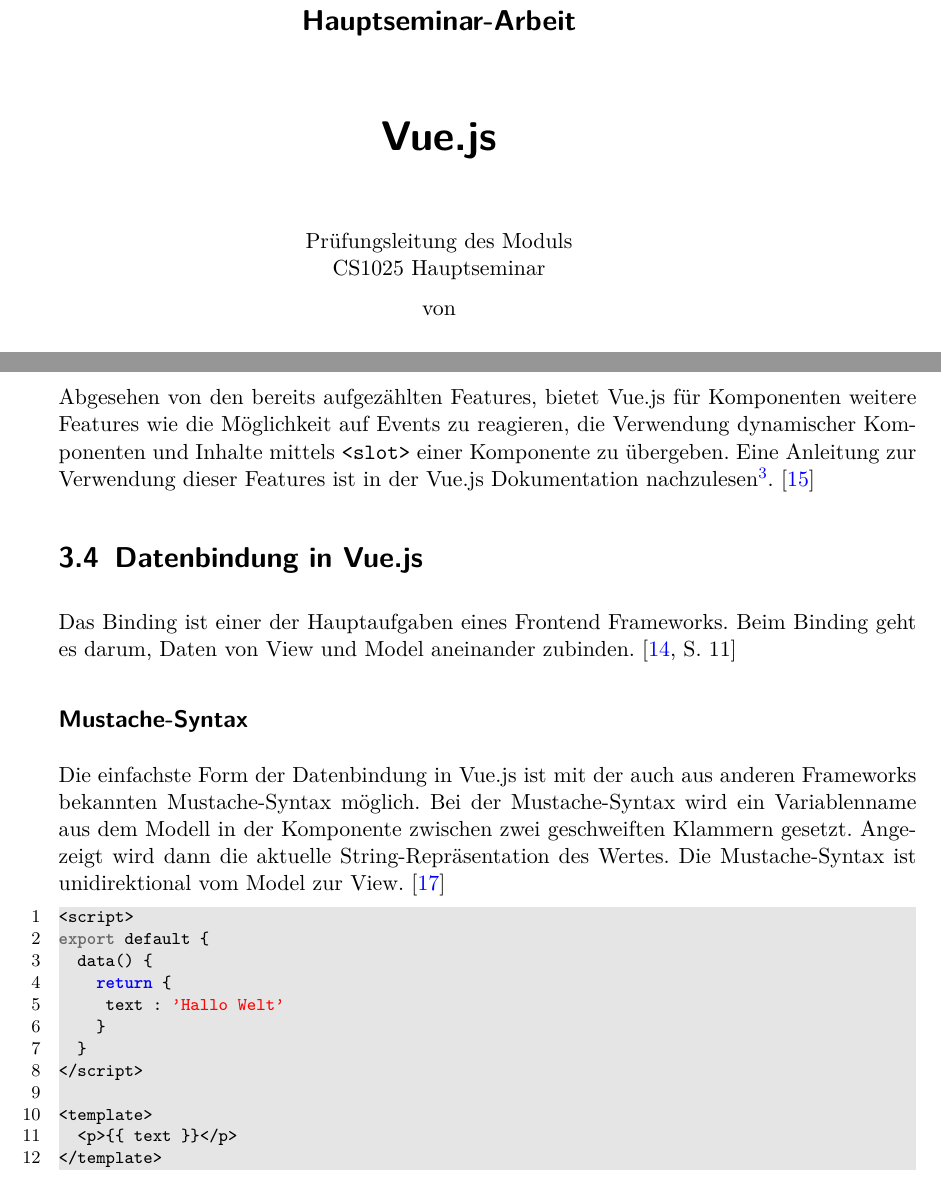
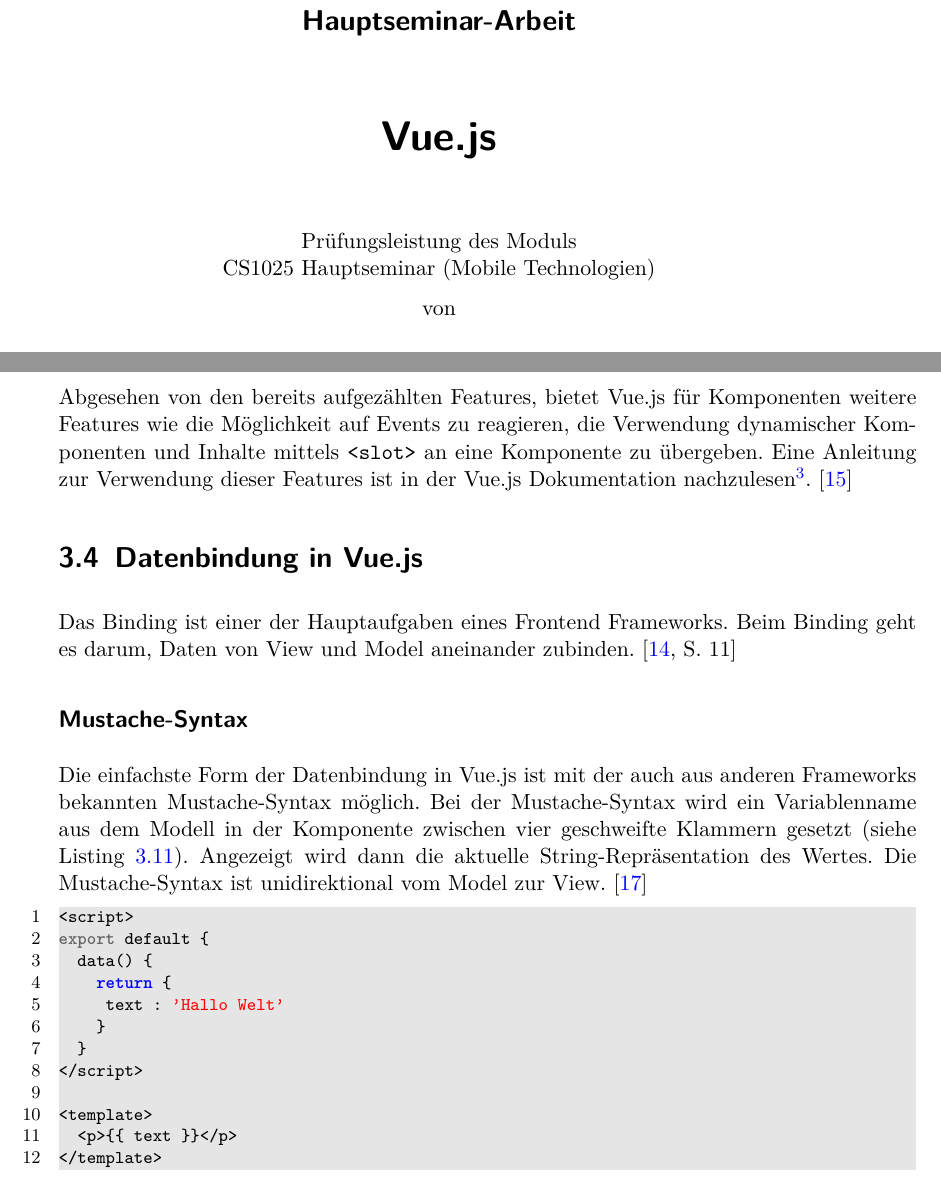
Before and after one commit to mbbl33/Hauptseminar_23_Vue, a LaTeX book (hausarbeit_vue.tex, which reads technische_details.tex): two parts of pages 1 and 24 of 42, joined at a grey line, cut so that both start at the same text. Compiled offline with pdfLaTeX.

Commit message:
final version

```diff
--- a/hausarbeit_vue.tex
+++ b/hausarbeit_vue.tex
@@ -113,8 +113,8 @@
             \normalsize
             \vspace{1cm}
 
-            Prüfungsleitung des Moduls \\
-            CS1025 Hauptseminar
+            Prüfungsleistung des Moduls \\
+            CS1025 Hauptseminar (Mobile Technologien)
 
             von \\[1cm]
 
--- a/technische_details.tex
+++ b/technische_details.tex
@@ -269,7 +269,7 @@
 \end{lstlisting}
 
 Abgesehen von den bereits aufgezählten Features, bietet Vue.js für Komponenten weitere Features wie die Möglichkeit auf Events zu reagieren,
-die Verwendung dynamischer Komponenten und Inhalte mittels \texttt{<slot>} einer Komponente zu übergeben.
+die Verwendung dynamischer Komponenten und Inhalte mittels \texttt{<slot>} an eine Komponente zu übergeben.
 Eine Anleitung zur Verwendung dieser Features ist in der Vue.js Dokumentation nachzulesen\footnote{\url{https://vuejs.org/guide/essentials/component-basics.html}}.
 \cite{vueComponents}
 
@@ -281,7 +281,7 @@
 Beim Binding geht es darum, Daten von View und Model aneinander zubinden. \cite[S. 11]{steyer2019}
 \subsection*{Mustache-Syntax}
 Die einfachste Form der Datenbindung in Vue.js ist mit der auch aus anderen Frameworks bekannten Mustache-Syntax möglich.
-Bei der Mustache-Syntax wird ein Variablenname aus dem Modell in der Komponente zwischen zwei geschweiften Klammern gesetzt.
+Bei der Mustache-Syntax wird ein Variablenname aus dem Modell in der Komponente zwischen vier geschweifte Klammern gesetzt (siehe Listing \ref{lst:Mustache-Syntax}).
 Angezeigt wird dann die aktuelle String-Repräsentation des Wertes.
 Die Mustache-Syntax ist unidirektional vom Model zur View. \cite{vueTemplateSyntax}
 \begin{lstlisting}[caption={Mustache-Syntax},language=javascript, label={lst:Mustache-Syntax}]
```
Also changed, not shown: frontend_frameworks.tex (+0 -2 lines), litverz.tex (+2 -1 lines), vue_js.tex (+1 -1 lines), out/hausarbeit_vue.pdf (deleted), out/hausarbeit_vue_biebl.pdf (added), technische_details.tex (5 more changed lines), 1 other file.
